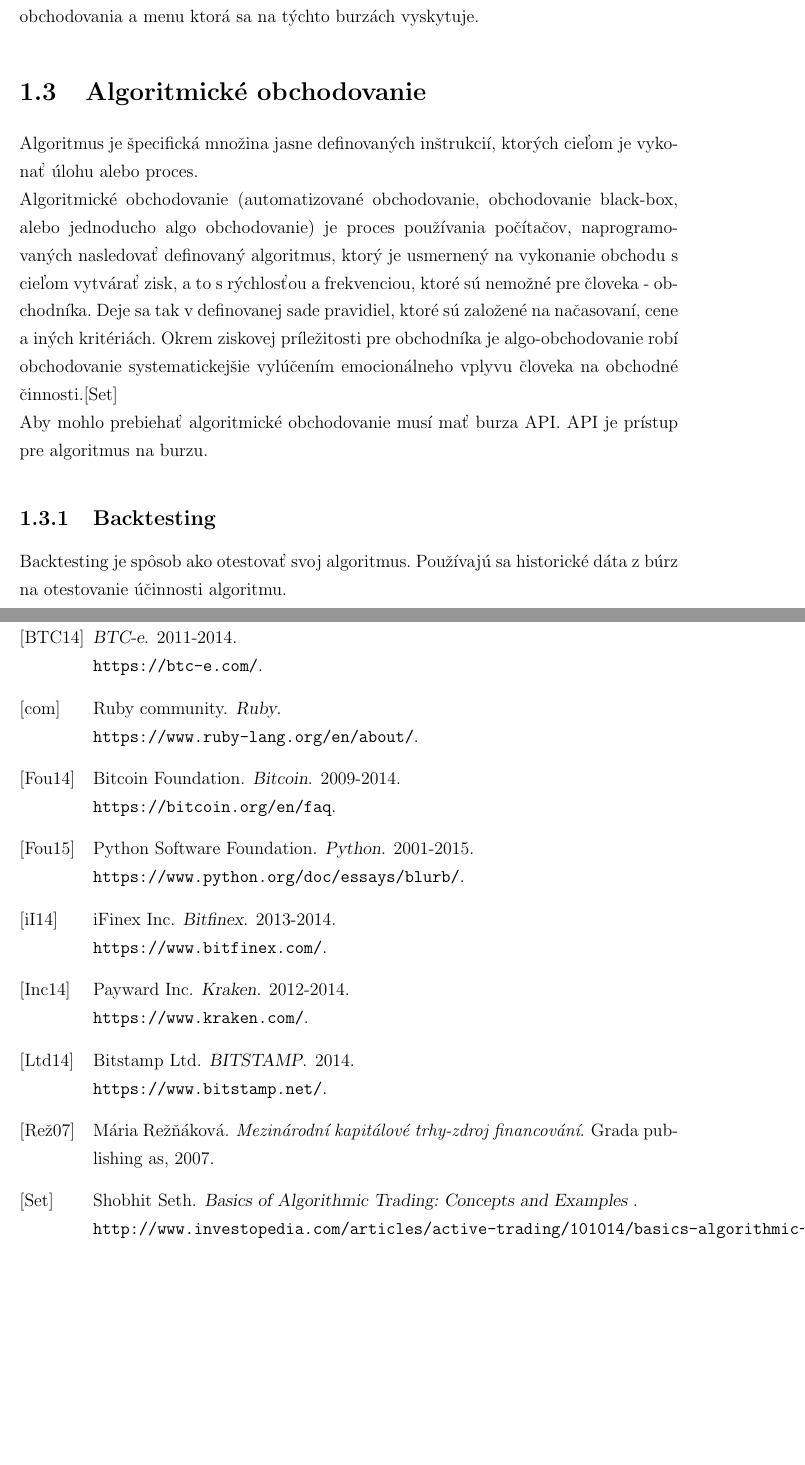
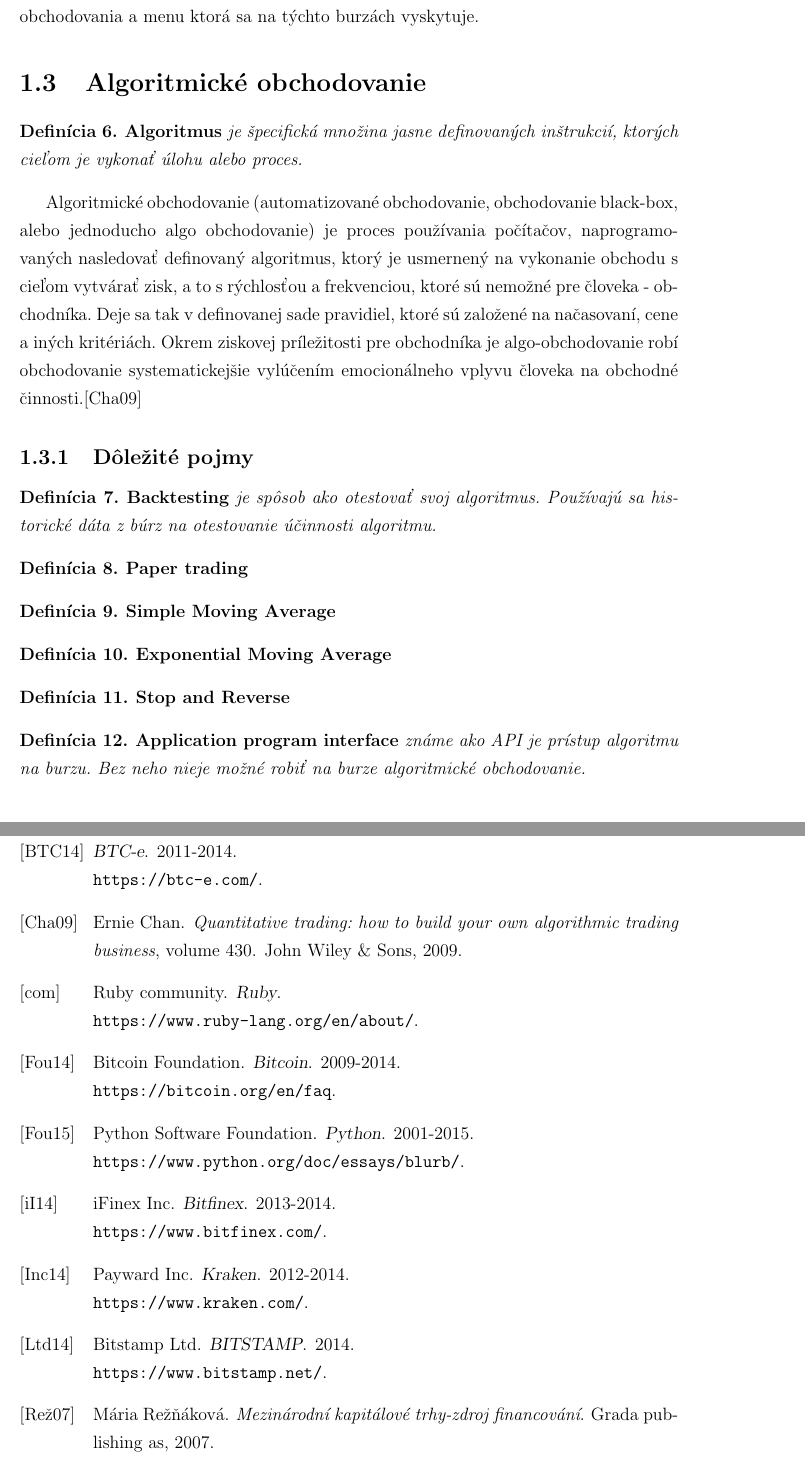
Before and after one commit to Mios7/bakalarka, a LaTeX thesis (main.tex, which reads 01intro.tex, literatura.bib): two parts of pages 11 and 17 of 18, joined at a grey line, cut so that both start at the same text, the shorter picture padded with empty space. Compiled offline with pdfLaTeX.

Commit message:
Algo obchodovanie

```diff
--- a/01intro.tex
+++ b/01intro.tex
@@ -72,12 +72,31 @@ Na okrajových burzách je väčšie riziko, že svoje investície stratíte bez
 \subsection{Zhrnutie}
 Z toho čo som spomenul predtým je zjavné,  že pre naše zámery je okrajová burza ideálna. Keďže naše investície do burzy nie sú veľké, veľkými výhodami sú pre nás nízke poplatky a absencia veľkých hráčov, pričom vysoká likvidita je pre nás iba malou nevýhodou. S ostatnými rizikami a nevýhodami musíme rátať. Ktoré burzy(platformy) vyhovujú našim požiadavkám uvediem potom ako predstavím pojem algoritmického obchodovania a menu ktorá sa na týchto burzách vyskytuje.
 \section{Algoritmické obchodovanie}
-Algoritmus je špecifická množina jasne definovaných inštrukcií, ktorých cieľom je vykonať úlohu alebo proces. \\
+\begin{mydef}
+{\bf Algoritmus} je špecifická množina jasne definovaných inštrukcií, ktorých cieľom je vykonať úlohu alebo proces.
+\end{mydef}
 Algoritmické obchodovanie (automatizované obchodovanie, obchodovanie black-box, alebo jednoducho algo obchodovanie) je proces používania počítačov, naprogramovaných nasledovať definovaný algoritmus, ktorý je usmernený na vykonanie obchodu s cieľom vytvárať zisk, a to s  rýchlosťou a frekvenciou, ktoré sú nemožné pre človeka - obchodníka. Deje sa tak v definovanej sade pravidiel, ktoré sú založené na načasovaní, cene a iných kritériách. Okrem ziskovej príležitosti pre obchodníka je algo-obchodovanie %na trh likvidnejšie a
-robí obchodovanie systematickejšie vylúčením emocionálneho vplyvu človeka na obchodné činnosti.\cite{Ba} \\
-Aby mohlo prebiehať algoritmické obchodovanie musí mať burza API. API je prístup pre algoritmus na burzu.
-\subsection{Backtesting}
-Backtesting je spôsob ako otestovať svoj algoritmus. Používajú sa historické dáta z búrz na otestovanie účinnosti algoritmu.
+robí obchodovanie systematickejšie vylúčením emocionálneho vplyvu človeka na obchodné činnosti.\cite{Ba}
+\subsection{Dôležité pojmy}
+\begin{mydef}
+{\bf Backtesting}  je spôsob ako otestovať svoj algoritmus. Používajú sa historické dáta z búrz na otestovanie účinnosti algoritmu.
+\end{mydef}
+\begin{mydef}
+{\bf Paper trading}
+\end{mydef}
+\begin{mydef}
+{\bf Simple Moving Average}
+\end{mydef}
+\begin{mydef}
+{\bf Exponential Moving Average}
+\end{mydef}
+\begin{mydef}
+{\bf Stop and Reverse}
+\end{mydef}
+\begin{mydef}
+{\bf Application program interface} známe ako API je prístup algoritmu na burzu. Bez neho nieje možné robiť na burze algoritmické obchodovanie.
+\end{mydef}
+
 \section{Bitcoin}
 V poslednej dobe sa výrazne zvýšil počet búrz s takzvanými \uv{krypto menami} a jednou z najvýznamnejších je práve bitcoin.
 \subsection{O bitcoine}
--- a/literatura.bib
+++ b/literatura.bib
@@ -62,10 +62,12 @@
    note = "\hfill\break{\tt https://bitcoin.org/en/faq}",
    year = "2009-2014",
 }
-@article{Ba,
-   author = "Shobhit Seth",
-   title = "{\sl Basics of Algorithmic Trading: Concepts and Examples }",
-   note = "\hfill\break{\tt http://www.investopedia.com/articles/active-trading/101014/basics-algorithmic-trading-concepts-and-examples.asp}",
+@book{Ba,
+  title={Quantitative trading: how to build your own algorithmic trading business},
+  author={Chan, Ernie},
+  volume={430},
+  year={2009},
+  publisher={John Wiley \& Sons}
 }
 @book{revzvnakova2007mezinarodni,
   title={Mezin{\'a}rodn{\'\i} kapit{\'a}lov{\'e} trhy-zdroj financov{\'a}n{\'\i}},
```
